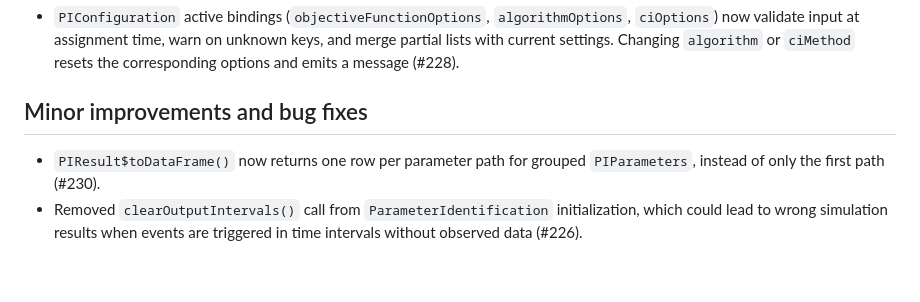
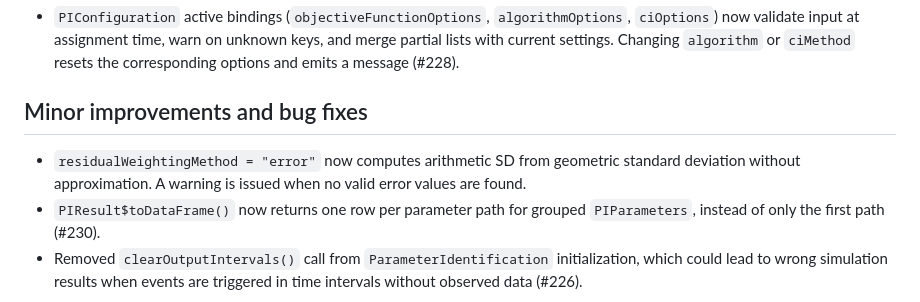
Before and after one commit to Open-Systems-Pharmacology/OSPSuite.ParameterIdentification, a Markdown page: NEWS.md, the part around the change. Rendered like a GitHub page; blank space fills up the shorter version.

Commit message:
update NEWS

```diff
--- a/NEWS.md
+++ b/NEWS.md
@@ -6,6 +6,7 @@
 
 ## Minor improvements and bug fixes
 
+- `residualWeightingMethod = "error"` now computes arithmetic SD from geometric standard deviation without approximation. A warning is issued when no valid error values are found.
 - `PIResult$toDataFrame()` now returns one row per parameter path for grouped `PIParameters`, instead of only the first path (#230).
 - Removed `clearOutputIntervals()` call from `ParameterIdentification` initialization, which could lead to wrong simulation results when events are triggered in time intervals without observed data (#226).
 
```
